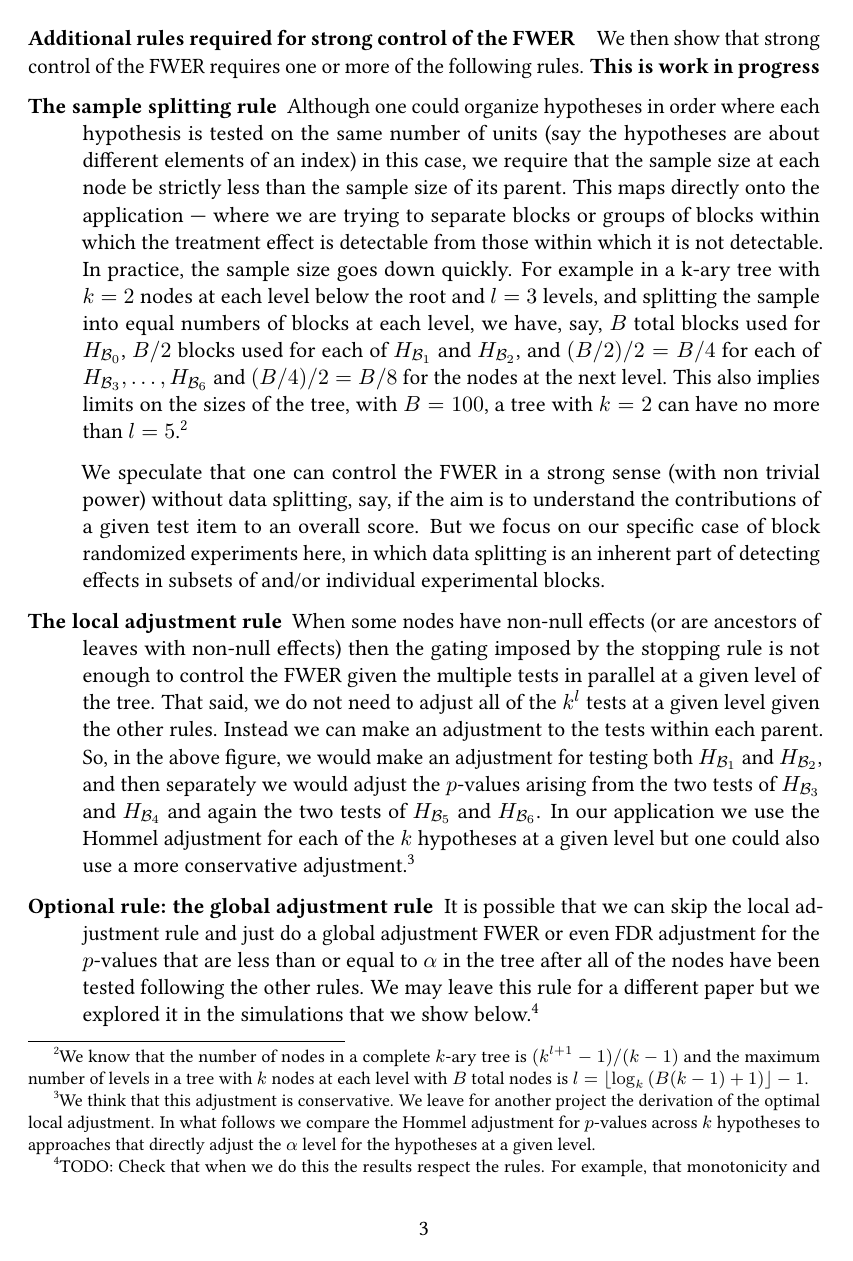
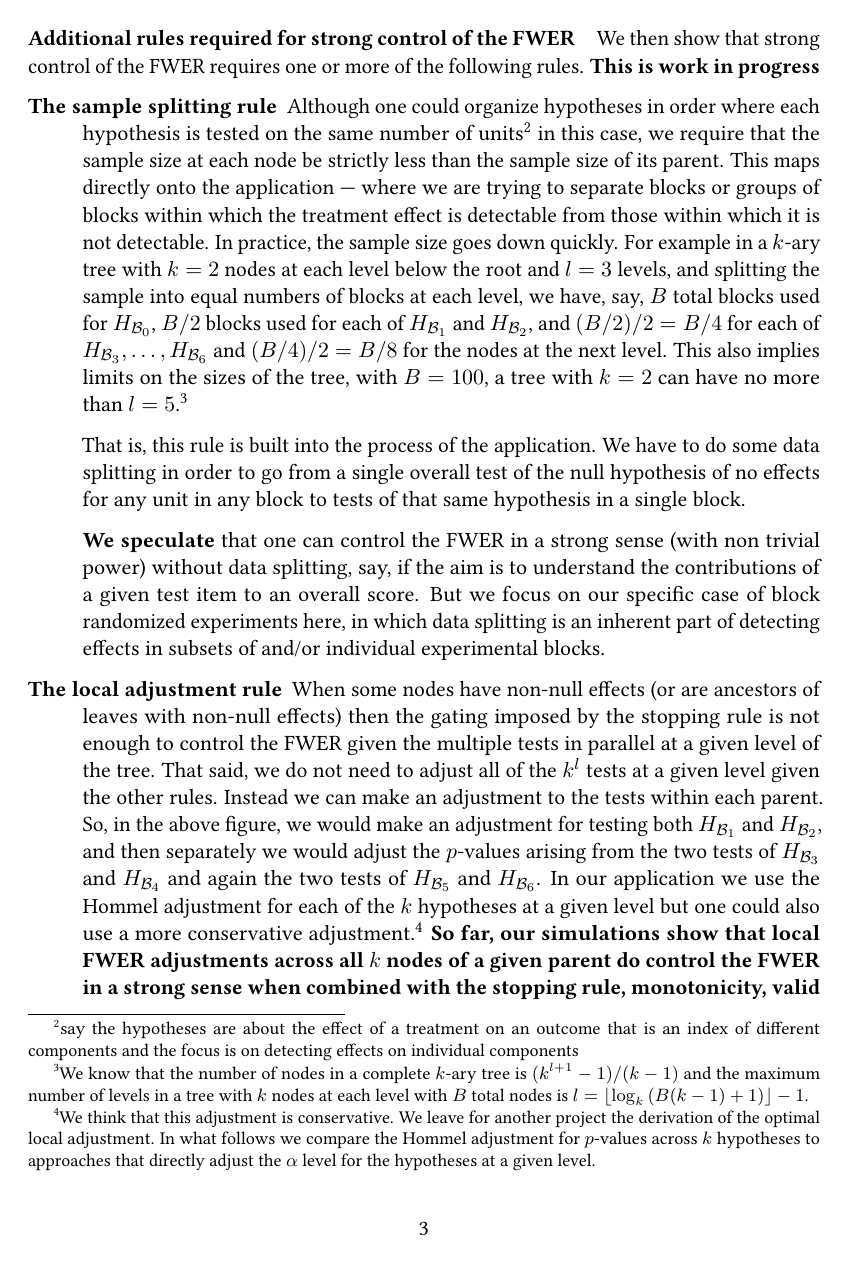
Before and after one commit to bowers-illinois-edu/test_performance_sims, a LaTeX document (Paper/theory.tex): page 3 of 14 before the commit and page 3 of 15 after it. Compiled offline with pdfLaTeX.

```diff
--- a/Paper/theory.tex
+++ b/Paper/theory.tex
@@ -262,25 +262,31 @@
 
   \item[The \textbf{sample splitting rule}] Although one could organize
     hypotheses in order where each hypothesis is tested on the same number of
-    units (say the hypotheses are about different elements of an index) in this
-    case, we require that the sample size at each node be strictly less than
-    the sample size of its parent. This maps directly onto the application ---
-    where we are trying to separate blocks or groups of blocks within which the
-    treatment effect is detectable from those within which it is not
-    detectable. In practice, the sample size goes down quickly. For example in
-    a k-ary tree with $k=2$ nodes at each level below the root and $l=3$
-    levels, and splitting the sample into equal numbers of blocks at each
-    level, we have, say, $B$ total blocks used for $\hyp{0}$, $B/2$ blocks used
-    for each of $\hyp{1}$ and $\hyp{2}$, and $(B/2)/2=B/4$ for each of
-    $\hyp{3}, \ldots, \hyp{6}$ and $(B/4)/2=B/8$ for the nodes at the next
-    level. This also implies limits on the sizes of the tree, with $B=100$, a
-    tree with $k=2$ can have no more than $l=5$.\footnote{We know that the
-    number of nodes in a complete $k$-ary tree is $(k^{l+1}-1)/(k-1)$ and the
-    maximum number of levels in a tree with $k$ nodes at each level with $B$
-    total nodes is $l = \left\lfloor \log_k \left( B (k - 1) + 1 \right)
-    \right\rfloor - 1$.}
+    units\footnote{say the hypotheses are about the effect of a treatment on an
+    outcome that is an index of different components and the focus is on
+    detecting effects on individual components} in this case, we require that
+    the sample size at each node be strictly less than the sample size of its
+    parent. This maps directly onto the application --- where we are trying to
+    separate blocks or groups of blocks within which the treatment effect is
+    detectable from those within which it is not detectable. In practice, the
+    sample size goes down quickly. For example in a $k$-ary tree with $k=2$ nodes
+    at each level below the root and $l=3$ levels, and splitting the sample
+    into equal numbers of blocks at each level, we have, say, $B$ total blocks
+    used for $\hyp{0}$, $B/2$ blocks used for each of $\hyp{1}$ and $\hyp{2}$,
+    and $(B/2)/2=B/4$ for each of $\hyp{3}, \ldots, \hyp{6}$ and $(B/4)/2=B/8$
+    for the nodes at the next level. This also implies limits on the sizes of
+    the tree, with $B=100$, a tree with $k=2$ can have no more than
+    $l=5$.\footnote{We know that the number of nodes in a complete $k$-ary tree
+    is $(k^{l+1}-1)/(k-1)$ and the maximum number of levels in a tree with $k$
+    nodes at each level with $B$ total nodes is $l = \left\lfloor \log_k \left(
+    B (k - 1) + 1 \right) \right\rfloor - 1$.}
 
-    We speculate that one can control the FWER in a strong sense (with non
+    That is, this rule is built into the process of the application. We have to
+    do some data splitting in order to  go from a single overall test of the
+    null hypothesis of no effects for any unit in any block to tests of that
+    same hypothesis in a single block.
+
+    \textbf{We speculate} that one can control the FWER in a strong sense (with non
     trivial power) without data splitting, say, if the aim is to understand the
     contributions of a given test item to an overall score. But we focus on our
     specific case of block randomized experiments here, in which data splitting
@@ -302,13 +308,10 @@
     adjustment is conservative. We leave for another project the derivation of
     the optimal local adjustment. In what follows we compare the Hommel
     adjustment for $p$-values across $k$ hypotheses to approaches that directly
-    adjust the $\alpha$ level for the hypotheses at a given level.}
+    adjust the $\alpha$ level for the hypotheses at a given level.} \textbf{So
+    far, our simulations show that local FWER adjustments across all $k$ nodes
+    of a given parent do control the FWER in a strong sense when combined with
+    the stopping rule, monotonicity, valid false positive rate, and data
+    splitting.}
+    %TODO: Run a subset of the simulations varying power and also adding local fdr.
 
-  \item[Optional rule: the \textbf{global adjustment rule}] It is possible that
-    we can skip the local adjustment rule and just do a global adjustment FWER
-    or even FDR adjustment for the $p$-values that are less than or equal to
-    $\alpha$ in the tree after all of the nodes have been tested following the
-    other rules. We may leave this rule for a different paper but we explored
-    it in the simulations that we show below.\footnote{TODO: Check that when we
-    do this the results respect the rules. For example, that monotonicity and
-    gating are respected.}
```
Also changed, not shown: Paper/theory.tex (10 more changed lines), 3 other files.
